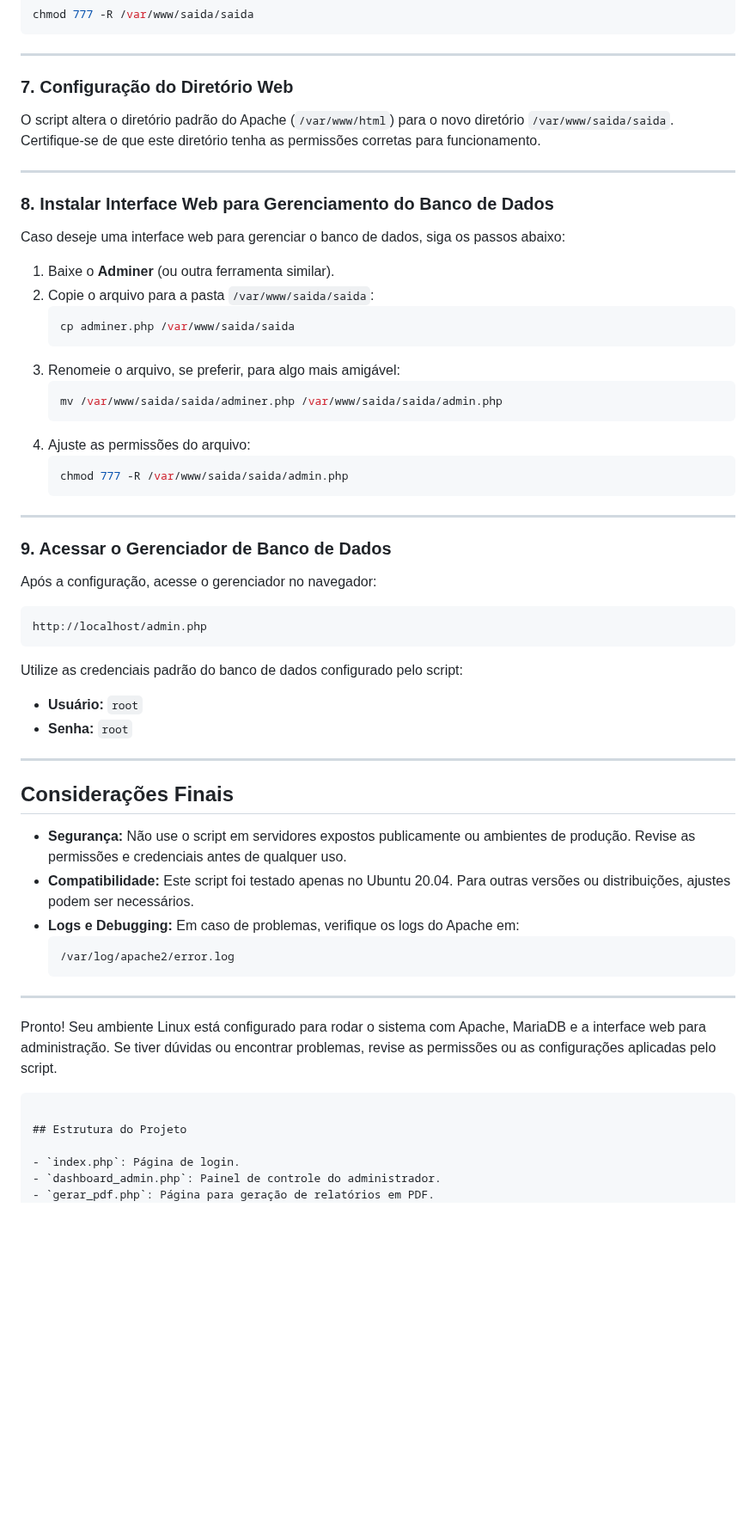
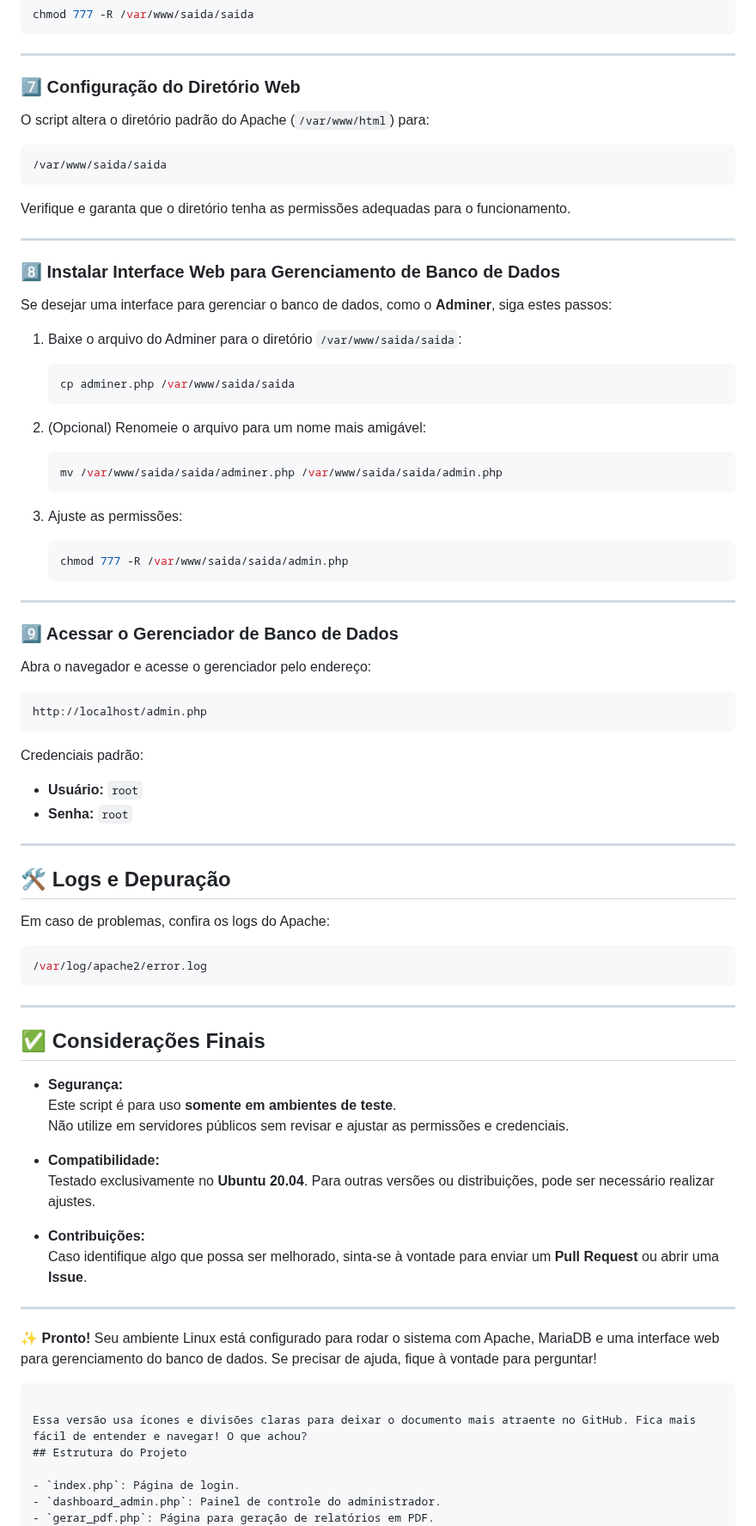
Before and after one commit to Gerson-if/projeto_saida, a Markdown page: README.MD, the part around one of its changes. Shown at 86% size. Rendered like a GitHub page; blank space fills up the shorter version.

````diff
--- a/README.MD
+++ b/README.MD
@@ -125,54 +132,73 @@ chmod 777 -R /var/www/saida/saida
 
 ---
 
-### 7. Configuração do Diretório Web
-O script altera o diretório padrão do Apache (`/var/www/html`) para o novo diretório `/var/www/saida/saida`.
-Certifique-se de que este diretório tenha as permissões corretas para funcionamento.
+### 7️⃣ Configuração do Diretório Web
+O script altera o diretório padrão do Apache (`/var/www/html`) para:
+```
+/var/www/saida/saida
+```
+Verifique e garanta que o diretório tenha as permissões adequadas para o funcionamento.
 
 ---
 
-### 8. Instalar Interface Web para Gerenciamento do Banco de Dados
-Caso deseje uma interface web para gerenciar o banco de dados, siga os passos abaixo:
-1. Baixe o **Adminer** (ou outra ferramenta similar).
-2. Copie o arquivo para a pasta `/var/www/saida/saida`:
+### 8️⃣ Instalar Interface Web para Gerenciamento de Banco de Dados
+Se desejar uma interface para gerenciar o banco de dados, como o **Adminer**, siga estes passos:
+
+1. Baixe o arquivo do Adminer para o diretório `/var/www/saida/saida`:
    ```bash
    cp adminer.php /var/www/saida/saida
    ```
-3. Renomeie o arquivo, se preferir, para algo mais amigável:
+
+2. (Opcional) Renomeie o arquivo para um nome mais amigável:
    ```bash
    mv /var/www/saida/saida/adminer.php /var/www/saida/saida/admin.php
    ```
-4. Ajuste as permissões do arquivo:
+
+3. Ajuste as permissões:
    ```bash
    chmod 777 -R /var/www/saida/saida/admin.php
    ```
 
 ---
 
-### 9. Acessar o Gerenciador de Banco de Dados
-Após a configuração, acesse o gerenciador no navegador:
+### 9️⃣ Acessar o Gerenciador de Banco de Dados
+Abra o navegador e acesse o gerenciador pelo endereço:
 ```
 http://localhost/admin.php
 ```
-Utilize as credenciais padrão do banco de dados configurado pelo script:
+
+Credenciais padrão:
 - **Usuário:** `root`
 - **Senha:** `root`
 
 ---
 
-## Considerações Finais
-- **Segurança:** Não use o script em servidores expostos publicamente ou ambientes de produção. Revise as permissões e credenciais antes de qualquer uso.
-- **Compatibilidade:** Este script foi testado apenas no Ubuntu 20.04. Para outras versões ou distribuições, ajustes podem ser necessários.
-- **Logs e Debugging:** Em caso de problemas, verifique os logs do Apache em:
-  ```
-  /var/log/apache2/error.log
-  ```
+## 🛠️ Logs e Depuração
+Em caso de problemas, confira os logs do Apache:
+```bash
+/var/log/apache2/error.log
+```
 
 ---
 
-Pronto! Seu ambiente Linux está configurado para rodar o sistema com Apache, MariaDB e a interface web para administração. Se tiver dúvidas ou encontrar problemas, revise as permissões ou as configurações aplicadas pelo script.
+## ✅ Considerações Finais
+
+- **Segurança:**
+  Este script é para uso **somente em ambientes de teste**.
+  Não utilize em servidores públicos sem revisar e ajustar as permissões e credenciais.
+
+- **Compatibilidade:**
+  Testado exclusivamente no **Ubuntu 20.04**. Para outras versões ou distribuições, pode ser necessário realizar ajustes.
+
+- **Contribuições:**
+  Caso identifique algo que possa ser melhorado, sinta-se à vontade para enviar um **Pull Request** ou abrir uma **Issue**.
+
+---
+
+✨ **Pronto!** Seu ambiente Linux está configurado para rodar o sistema com Apache, MariaDB e uma interface web para gerenciamento do banco de dados. Se precisar de ajuda, fique à vontade para perguntar!
 ```
 
+Essa versão usa ícones e divisões claras para deixar o documento mais atraente no GitHub. Fica mais fácil de entender e navegar! O que achou?
 ## Estrutura do Projeto
 
 - `index.php`: Página de login.
````
Also changed, not shown: other parts of README.MD (+34 -27 lines).
